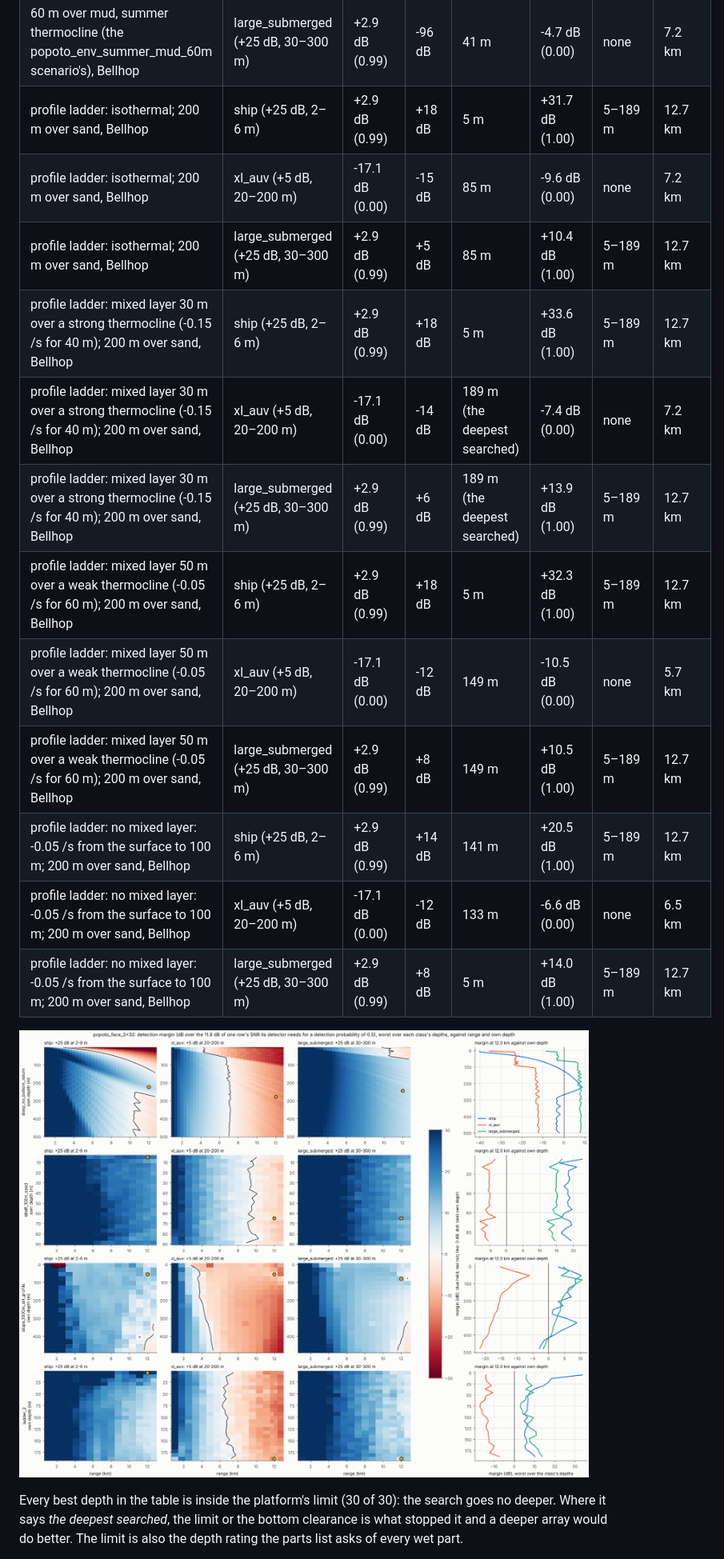
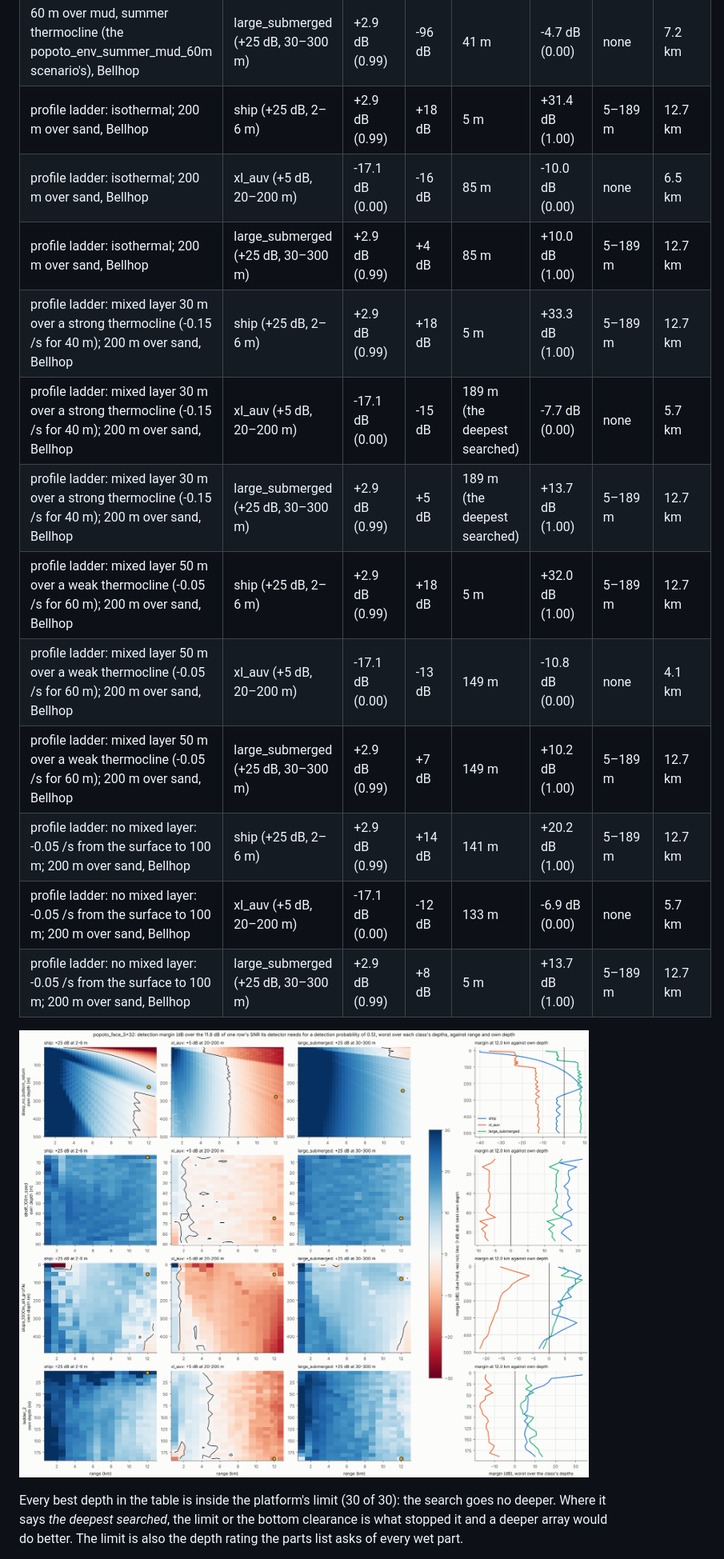
Before and after one commit to mszarski/claude_playground, a Markdown page: docs/DESIGN.md, the part around one of its changes. Shown at 80% size. GitHub-like rendering; pictures changed too: docs/design/popoto_depth_planner.png.

```diff
--- a/docs/DESIGN.md
+++ b/docs/DESIGN.md
@@ -663,18 +663,18 @@ The owner, on the finding that a ship at 4 m is lost at 12 km with the array at
 | 60 m over mud, summer thermocline (the popoto_env_summer_mud_60m scenario's), Bellhop | ship (+25 dB, 2–6 m) | +2.9 dB (0.99) | -96 dB | 5 m | -96.1 dB (0.00) | none | 1.8 km |
 | 60 m over mud, summer thermocline (the popoto_env_summer_mud_60m scenario's), Bellhop | xl_auv (+5 dB, 20–200 m) | -17.1 dB (0.00) | -116 dB | 5 m | -116.1 dB (0.00) | none | 1.0 km |
 | 60 m over mud, summer thermocline (the popoto_env_summer_mud_60m scenario's), Bellhop | large_submerged (+25 dB, 30–300 m) | +2.9 dB (0.99) | -96 dB | 41 m | -4.7 dB (0.00) | none | 7.2 km |
-| profile ladder: isothermal; 200 m over sand, Bellhop | ship (+25 dB, 2–6 m) | +2.9 dB (0.99) | +18 dB | 5 m | +31.7 dB (1.00) | 5–189 m | 12.7 km |
-| profile ladder: isothermal; 200 m over sand, Bellhop | xl_auv (+5 dB, 20–200 m) | -17.1 dB (0.00) | -15 dB | 85 m | -9.6 dB (0.00) | none | 7.2 km |
-| profile ladder: isothermal; 200 m over sand, Bellhop | large_submerged (+25 dB, 30–300 m) | +2.9 dB (0.99) | +5 dB | 85 m | +10.4 dB (1.00) | 5–189 m | 12.7 km |
-| profile ladder: mixed layer 30 m over a strong thermocline (-0.15 /s for 40 m); 200 m over sand, Bellhop | ship (+25 dB, 2–6 m) | +2.9 dB (0.99) | +18 dB | 5 m | +33.6 dB (1.00) | 5–189 m | 12.7 km |
-| profile ladder: mixed layer 30 m over a strong thermocline (-0.15 /s for 40 m); 200 m over sand, Bellhop | xl_auv (+5 dB, 20–200 m) | -17.1 dB (0.00) | -14 dB | 189 m (the deepest searched) | -7.4 dB (0.00) | none | 7.2 km |
-| profile ladder: mixed layer 30 m over a strong thermocline (-0.15 /s for 40 m); 200 m over sand, Bellhop | large_submerged (+25 dB, 30–300 m) | +2.9 dB (0.99) | +6 dB | 189 m (the deepest searched) | +13.9 dB (1.00) | 5–189 m | 12.7 km |
-| profile ladder: mixed layer 50 m over a weak thermocline (-0.05 /s for 60 m); 200 m over sand, Bellhop | ship (+25 dB, 2–6 m) | +2.9 dB (0.99) | +18 dB | 5 m | +32.3 dB (1.00) | 5–189 m | 12.7 km |
-| profile ladder: mixed layer 50 m over a weak thermocline (-0.05 /s for 60 m); 200 m over sand, Bellhop | xl_auv (+5 dB, 20–200 m) | -17.1 dB (0.00) | -12 dB | 149 m | -10.5 dB (0.00) | none | 5.7 km |
-| profile ladder: mixed layer 50 m over a weak thermocline (-0.05 /s for 60 m); 200 m over sand, Bellhop | large_submerged (+25 dB, 30–300 m) | +2.9 dB (0.99) | +8 dB | 149 m | +10.5 dB (1.00) | 5–189 m | 12.7 km |
-| profile ladder: no mixed layer: -0.05 /s from the surface to 100 m; 200 m over sand, Bellhop | ship (+25 dB, 2–6 m) | +2.9 dB (0.99) | +14 dB | 141 m | +20.5 dB (1.00) | 5–189 m | 12.7 km |
-| profile ladder: no mixed layer: -0.05 /s from the surface to 100 m; 200 m over sand, Bellhop | xl_auv (+5 dB, 20–200 m) | -17.1 dB (0.00) | -12 dB | 133 m | -6.6 dB (0.00) | none | 6.5 km |
-| profile ladder: no mixed layer: -0.05 /s from the surface to 100 m; 200 m over sand, Bellhop | large_submerged (+25 dB, 30–300 m) | +2.9 dB (0.99) | +8 dB | 5 m | +14.0 dB (1.00) | 5–189 m | 12.7 km |
+| profile ladder: isothermal; 200 m over sand, Bellhop | ship (+25 dB, 2–6 m) | +2.9 dB (0.99) | +18 dB | 5 m | +31.4 dB (1.00) | 5–189 m | 12.7 km |
+| profile ladder: isothermal; 200 m over sand, Bellhop | xl_auv (+5 dB, 20–200 m) | -17.1 dB (0.00) | -16 dB | 85 m | -10.0 dB (0.00) | none | 6.5 km |
+| profile ladder: isothermal; 200 m over sand, Bellhop | large_submerged (+25 dB, 30–300 m) | +2.9 dB (0.99) | +4 dB | 85 m | +10.0 dB (1.00) | 5–189 m | 12.7 km |
+| profile ladder: mixed layer 30 m over a strong thermocline (-0.15 /s for 40 m); 200 m over sand, Bellhop | ship (+25 dB, 2–6 m) | +2.9 dB (0.99) | +18 dB | 5 m | +33.3 dB (1.00) | 5–189 m | 12.7 km |
+| profile ladder: mixed layer 30 m over a strong thermocline (-0.15 /s for 40 m); 200 m over sand, Bellhop | xl_auv (+5 dB, 20–200 m) | -17.1 dB (0.00) | -15 dB | 189 m (the deepest searched) | -7.7 dB (0.00) | none | 5.7 km |
+| profile ladder: mixed layer 30 m over a strong thermocline (-0.15 /s for 40 m); 200 m over sand, Bellhop | large_submerged (+25 dB, 30–300 m) | +2.9 dB (0.99) | +5 dB | 189 m (the deepest searched) | +13.7 dB (1.00) | 5–189 m | 12.7 km |
+| profile ladder: mixed layer 50 m over a weak thermocline (-0.05 /s for 60 m); 200 m over sand, Bellhop | ship (+25 dB, 2–6 m) | +2.9 dB (0.99) | +18 dB | 5 m | +32.0 dB (1.00) | 5–189 m | 12.7 km |
+| profile ladder: mixed layer 50 m over a weak thermocline (-0.05 /s for 60 m); 200 m over sand, Bellhop | xl_auv (+5 dB, 20–200 m) | -17.1 dB (0.00) | -13 dB | 149 m | -10.8 dB (0.00) | none | 4.1 km |
+| profile ladder: mixed layer 50 m over a weak thermocline (-0.05 /s for 60 m); 200 m over sand, Bellhop | large_submerged (+25 dB, 30–300 m) | +2.9 dB (0.99) | +7 dB | 149 m | +10.2 dB (1.00) | 5–189 m | 12.7 km |
+| profile ladder: no mixed layer: -0.05 /s from the surface to 100 m; 200 m over sand, Bellhop | ship (+25 dB, 2–6 m) | +2.9 dB (0.99) | +14 dB | 141 m | +20.2 dB (1.00) | 5–189 m | 12.7 km |
+| profile ladder: no mixed layer: -0.05 /s from the surface to 100 m; 200 m over sand, Bellhop | xl_auv (+5 dB, 20–200 m) | -17.1 dB (0.00) | -12 dB | 133 m | -6.9 dB (0.00) | none | 5.7 km |
+| profile ladder: no mixed layer: -0.05 /s from the surface to 100 m; 200 m over sand, Bellhop | large_submerged (+25 dB, 30–300 m) | +2.9 dB (0.99) | +8 dB | 5 m | +13.7 dB (1.00) | 5–189 m | 12.7 km |
 
 ![Detection margin against range and own depth](design/popoto_depth_planner.png)
 
```
Also changed, not shown: other parts of docs/DESIGN.md (+16 -16 lines), 11 other files.
